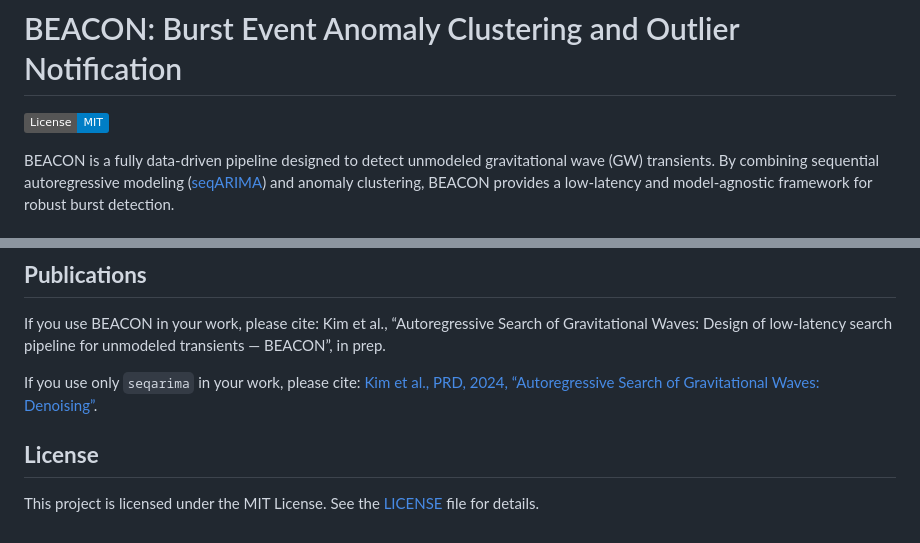
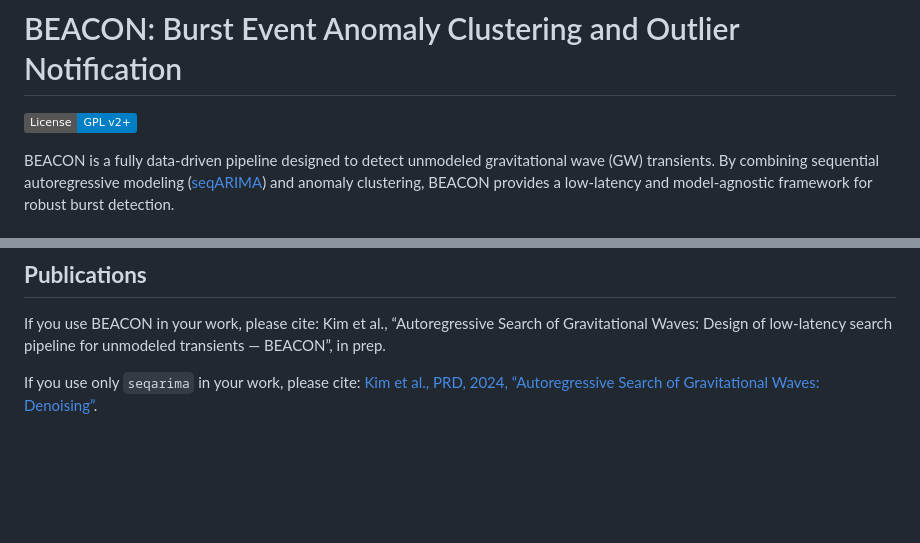
Before and after one commit to OddThumb/beacon, a Markdown page: README.md, 2 parts joined by grey strips. GitHub-like rendering; badges without logos; blank space fills up the shorter version.

Commit message:
Initial commit

```diff
--- a/README.md
+++ b/README.md
@@ -1,6 +1,6 @@
 # BEACON: Burst Event Anomaly Clustering and Outlier Notification
 
-[![License: MIT\|82x20](https://img.shields.io/badge/License-MIT-blue.svg)](LICENSE)
+[![License: GPL v2+](https://img.shields.io/badge/License-GPL%20v2+-blue.svg)](LICENSE)
 
 BEACON is a fully data-driven pipeline designed to detect unmodeled gravitational wave (GW) transients. By combining sequential autoregressive modeling ([seqARIMA](https://doi.org/10.1103/PhysRevD.109.102003)) and anomaly clustering, BEACON provides a low-latency and model-agnostic framework for robust burst detection.
 
@@ -121,7 +121,3 @@ Or data can be downloaded via `list_event()` and `download_event()`.
 If you use BEACON in your work, please cite: Kim et al., “Autoregressive Search of Gravitational Waves: Design of low-latency search pipeline for unmodeled transients — BEACON”, in prep.
 
 If you use only `seqarima` in your work, please cite: [Kim et al., PRD, 2024, “Autoregressive Search of Gravitational Waves: Denoising”](https://doi.org/10.1103/PhysRevD.109.102003).
-
-## **License**
-
-This project is licensed under the MIT License. See the [LICENSE](LICENSE) file for details.
```
